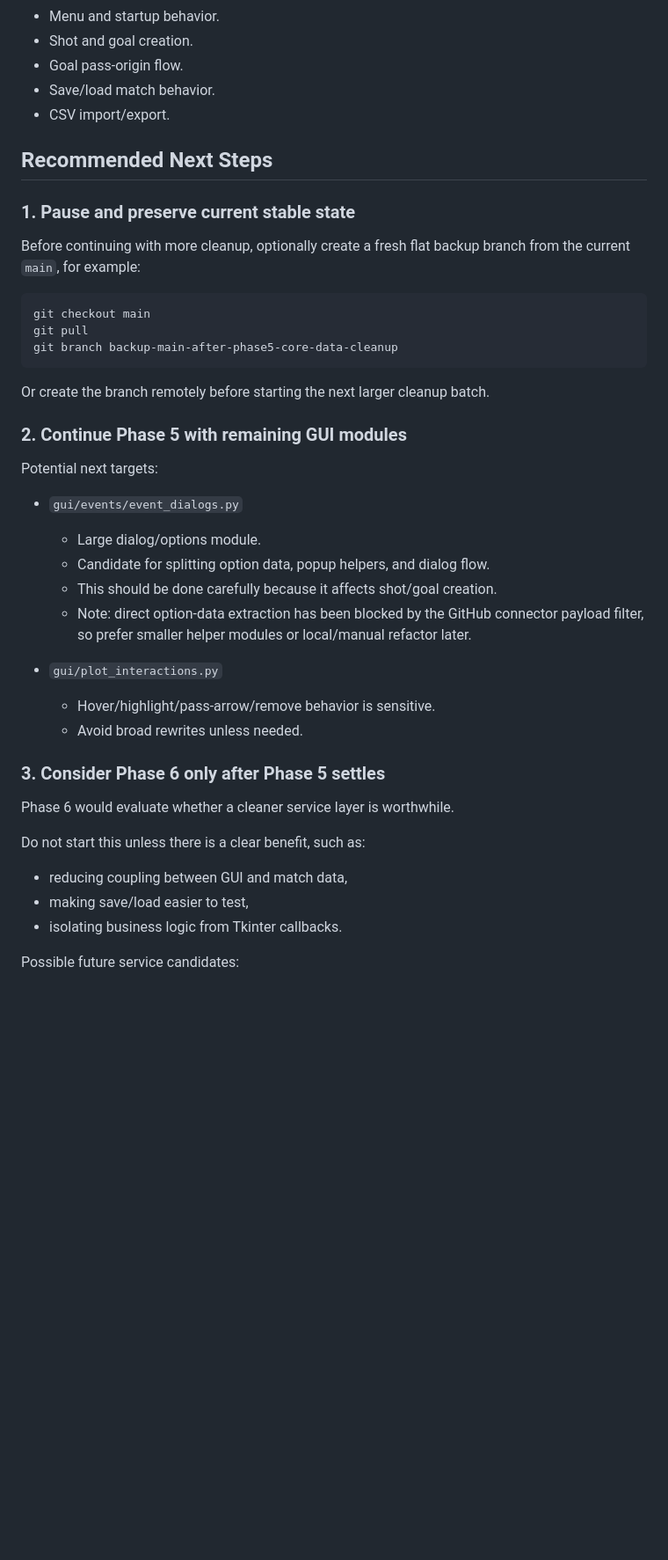
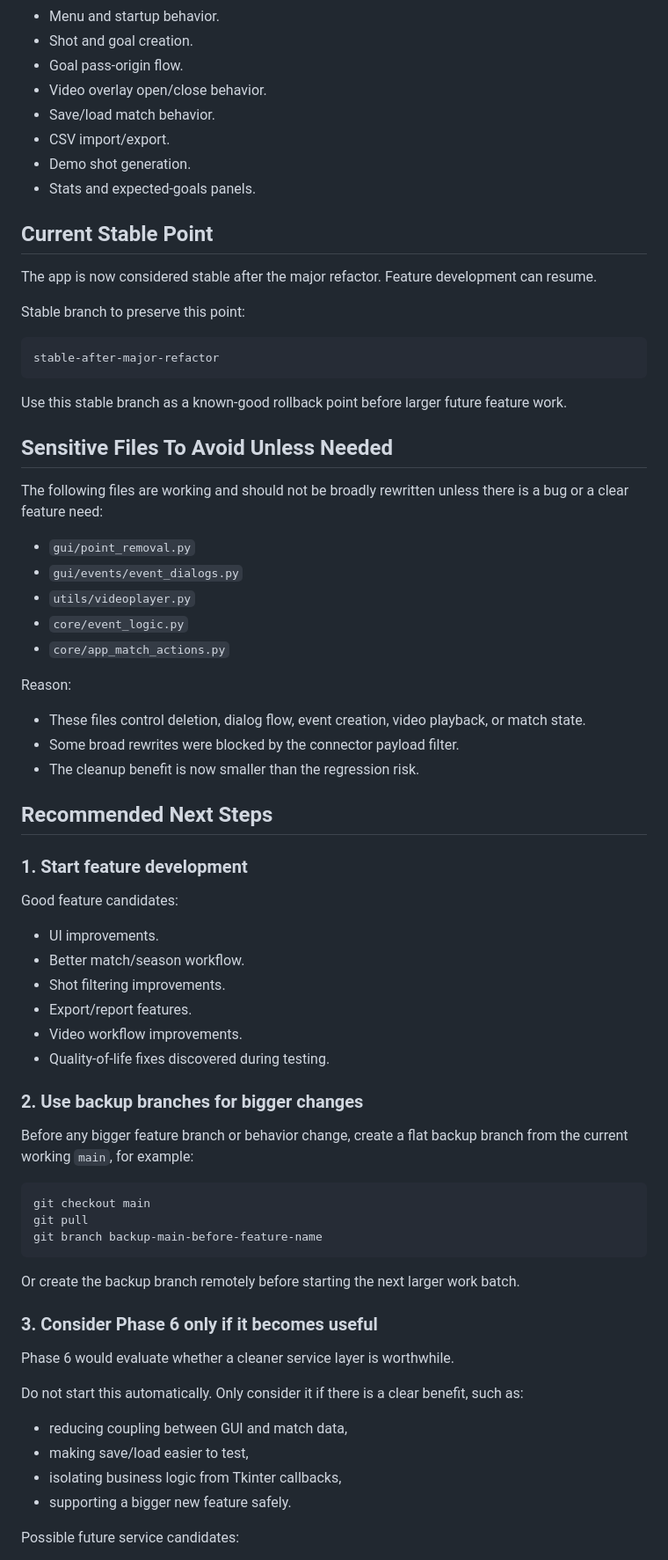
Before and after one commit to Hekkipekki/Floorball-Shot-Plotter-V3, a Markdown page: ROADMAP.md, the part around one of its changes. Shown at 88% size. Rendered like a GitHub page; blank space fills up the shorter version.

Commit message:
Update roadmap after major refactor

````diff
--- a/ROADMAP.md
+++ b/ROADMAP.md
@@ -110,46 +97,75 @@ Confirmed working:
 - Menu and startup behavior.
 - Shot and goal creation.
 - Goal pass-origin flow.
+- Video overlay open/close behavior.
 - Save/load match behavior.
 - CSV import/export.
+- Demo shot generation.
+- Stats and expected-goals panels.
+
+## Current Stable Point
+
+The app is now considered stable after the major refactor. Feature development can resume.
+
+Stable branch to preserve this point:
+
+```text
+stable-after-major-refactor
+```
+
+Use this stable branch as a known-good rollback point before larger future feature work.
+
+## Sensitive Files To Avoid Unless Needed
+
+The following files are working and should not be broadly rewritten unless there is a bug or a clear feature need:
+
+- `gui/point_removal.py`
+- `gui/events/event_dialogs.py`
+- `utils/videoplayer.py`
+- `core/event_logic.py`
+- `core/app_match_actions.py`
+
+Reason:
+
+- These files control deletion, dialog flow, event creation, video playback, or match state.
+- Some broad rewrites were blocked by the connector payload filter.
+- The cleanup benefit is now smaller than the regression risk.
 
 ## Recommended Next Steps
 
-### 1. Pause and preserve current stable state
+### 1. Start feature development
 
-Before continuing with more cleanup, optionally create a fresh flat backup branch from the current `main`, for example:
+Good feature candidates:
+
+- UI improvements.
+- Better match/season workflow.
+- Shot filtering improvements.
+- Export/report features.
+- Video workflow improvements.
+- Quality-of-life fixes discovered during testing.
+
+### 2. Use backup branches for bigger changes
+
+Before any bigger feature branch or behavior change, create a flat backup branch from the current working `main`, for example:
 
 ```bash
 git checkout main
 git pull
-git branch backup-main-after-phase5-core-data-cleanup
+git branch backup-main-before-feature-name
 ```
 
-Or create the branch remotely before starting the next larger cleanup batch.
+Or create the backup branch remotely before starting the next larger work batch.
 
-### 2. Continue Phase 5 with remaining GUI modules
-
-Potential next targets:
-
-- `gui/events/event_dialogs.py`
-  - Large dialog/options module.
-  - Candidate for splitting option data, popup helpers, and dialog flow.
-  - This should be done carefully because it affects shot/goal creation.
-  - Note: direct option-data extraction has been blocked by the GitHub connector payload filter, so prefer smaller helper modules or local/manual refactor later.
-
-- `gui/plot_interactions.py`
-  - Hover/highlight/pass-arrow/remove behavior is sensitive.
-  - Avoid broad rewrites unless needed.
-
-### 3. Consider Phase 6 only after Phase 5 settles
+### 3. Consider Phase 6 only if it becomes useful
 
 Phase 6 would evaluate whether a cleaner service layer is worthwhile.
 
-Do not start this unless there is a clear benefit, such as:
+Do not start this automatically. Only consider it if there is a clear benefit, such as:
 
 - reducing coupling between GUI and match data,
 - making save/load easier to test,
-- isolating business logic from Tkinter callbacks.
+- isolating business logic from Tkinter callbacks,
+- supporting a bigger new feature safely.
 
 Possible future service candidates:
 
````
Also changed, not shown: other parts of ROADMAP.md (+32 -45 lines).
